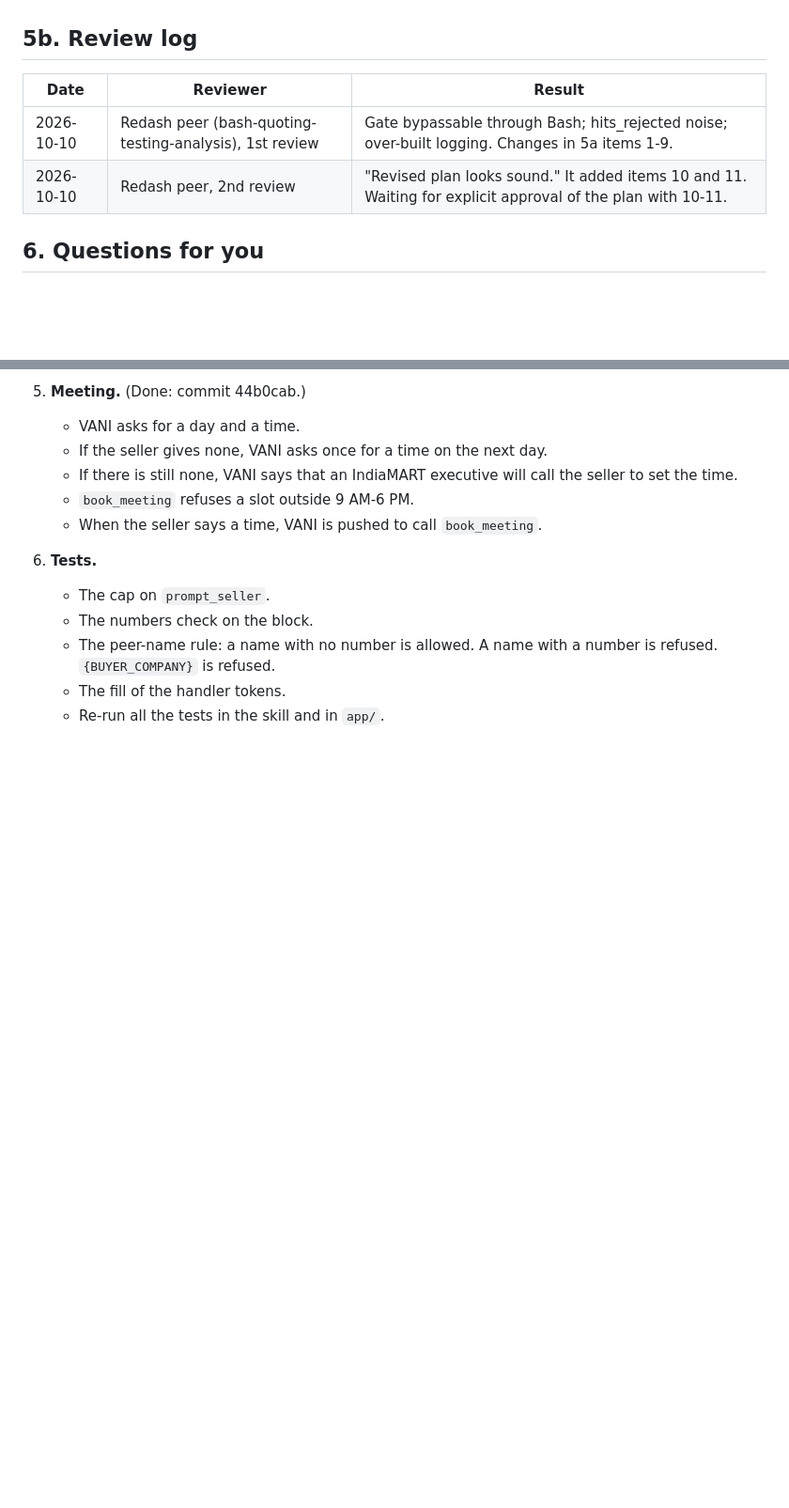
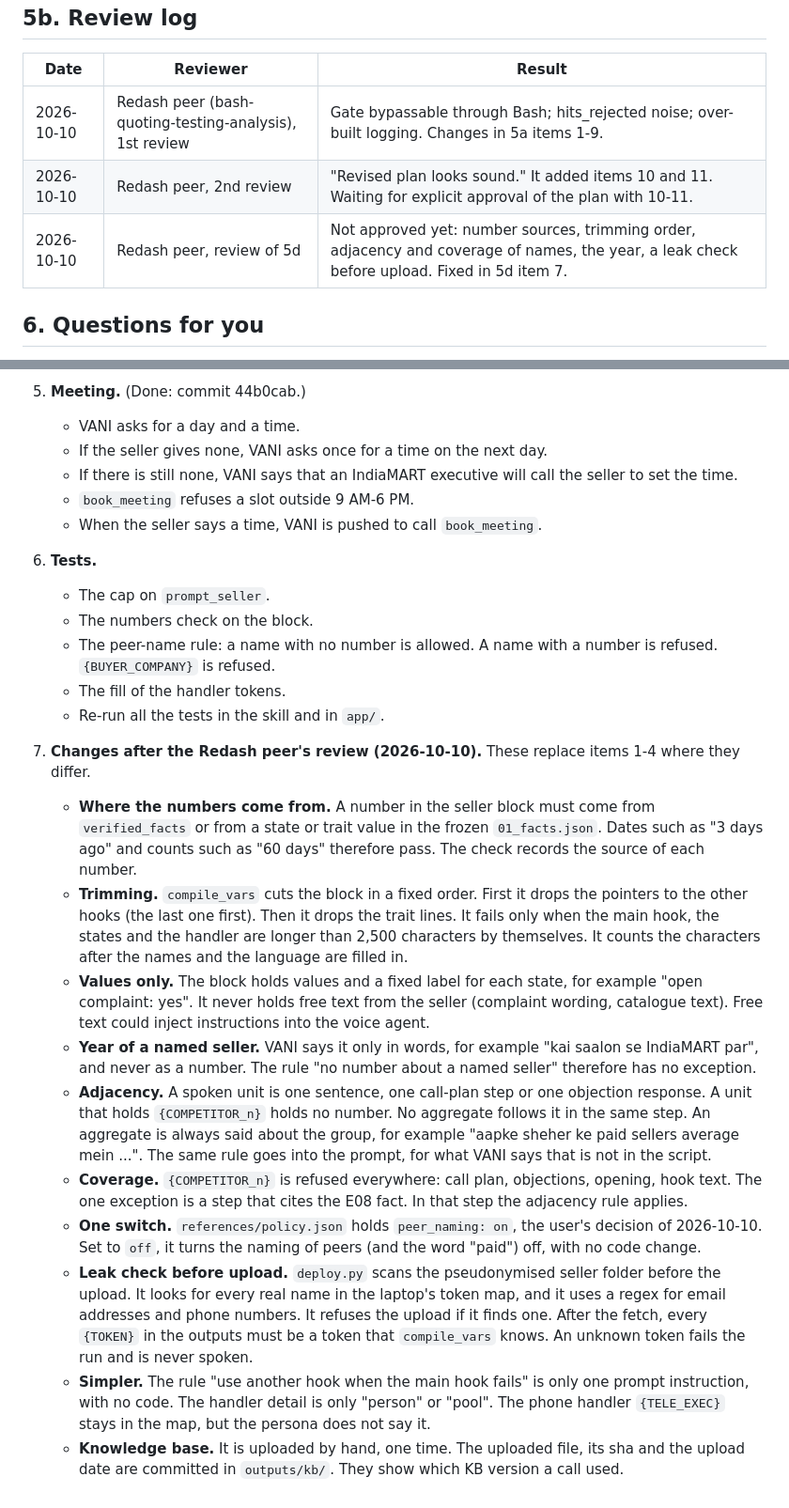
Before and after one commit to risu1139/vani-hackathon, a Markdown page: outputs/plans/persona-enforcement-plan.md, 2 parts joined by grey strips. Shown at 94% size. Drawn GitHub-style; blank space fills up the shorter version.

Commit message:
Plan 5d item 7: Redash peer review changes

```diff
--- a/outputs/plans/persona-enforcement-plan.md
+++ b/outputs/plans/persona-enforcement-plan.md
@@ -122,6 +122,7 @@ launcher, after the agent
 |---|---|---|
 | 2026-10-10 | Redash peer (bash-quoting-testing-analysis), 1st review | Gate bypassable through Bash; hits_rejected noise; over-built logging. Changes in 5a items 1-9. |
 | 2026-10-10 | Redash peer, 2nd review | "Revised plan looks sound." It added items 10 and 11. Waiting for explicit approval of the plan with 10-11. |
+| 2026-10-10 | Redash peer, review of 5d | Not approved yet: number sources, trimming order, adjacency and coverage of names, the year, a leak check before upload. Fixed in 5d item 7. |
 
 ## 6. Questions for you
 
@@ -181,3 +182,15 @@ The problem (phone call 2026-10-10): the seller asked about the hook and about V
    - The peer-name rule: a name with no number is allowed. A name with a number is refused. `{BUYER_COMPANY}` is refused.
    - The fill of the handler tokens.
    - Re-run all the tests in the skill and in `app/`.
+
+7. **Changes after the Redash peer's review (2026-10-10).** These replace items 1-4 where they differ.
+   - **Where the numbers come from.** A number in the seller block must come from `verified_facts` or from a state or trait value in the frozen `01_facts.json`. Dates such as "3 days ago" and counts such as "60 days" therefore pass. The check records the source of each number.
+   - **Trimming.** `compile_vars` cuts the block in a fixed order. First it drops the pointers to the other hooks (the last one first). Then it drops the trait lines. It fails only when the main hook, the states and the handler are longer than 2,500 characters by themselves. It counts the characters after the names and the language are filled in.
+   - **Values only.** The block holds values and a fixed label for each state, for example "open complaint: yes". It never holds free text from the seller (complaint wording, catalogue text). Free text could inject instructions into the voice agent.
+   - **Year of a named seller.** VANI says it only in words, for example "kai saalon se IndiaMART par", and never as a number. The rule "no number about a named seller" therefore has no exception.
+   - **Adjacency.** A spoken unit is one sentence, one call-plan step or one objection response. A unit that holds `{COMPETITOR_n}` holds no number. No aggregate follows it in the same step. An aggregate is always said about the group, for example "aapke sheher ke paid sellers average mein ...". The same rule goes into the prompt, for what VANI says that is not in the script.
+   - **Coverage.** `{COMPETITOR_n}` is refused everywhere: call plan, objections, opening, hook text. The one exception is a step that cites the E08 fact. In that step the adjacency rule applies.
+   - **One switch.** `references/policy.json` holds `peer_naming: on`, the user's decision of 2026-10-10. Set to `off`, it turns the naming of peers (and the word "paid") off, with no code change.
+   - **Leak check before upload.** `deploy.py` scans the pseudonymised seller folder before the upload. It looks for every real name in the laptop's token map, and it uses a regex for email addresses and phone numbers. It refuses the upload if it finds one. After the fetch, every `{TOKEN}` in the outputs must be a token that `compile_vars` knows. An unknown token fails the run and is never spoken.
+   - **Simpler.** The rule "use another hook when the main hook fails" is only one prompt instruction, with no code. The handler detail is only "person" or "pool". The phone handler `{TELE_EXEC}` stays in the map, but the persona does not say it.
+   - **Knowledge base.** It is uploaded by hand, one time. The uploaded file, its sha and the upload date are committed in `outputs/kb/`. They show which KB version a call used.
```
